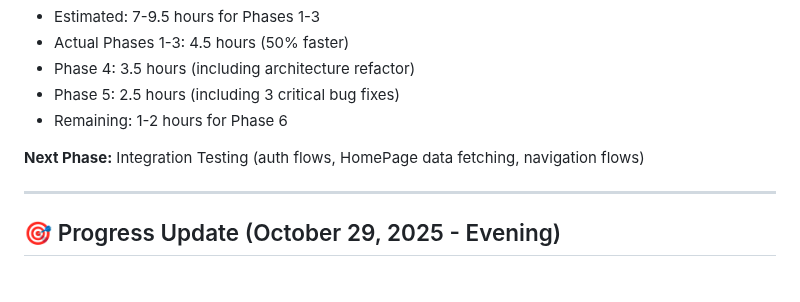
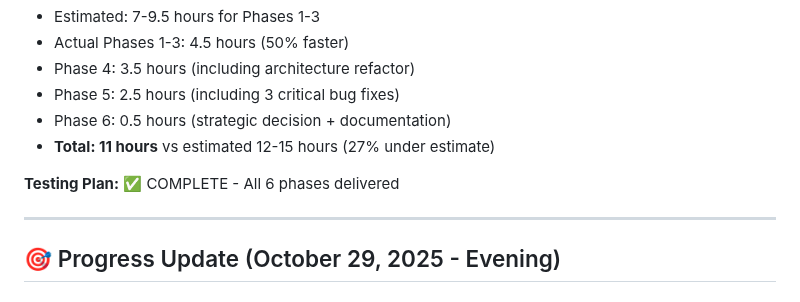
Before and after one commit to justinlamarr1992/MillennialsPrimeAPP, a Markdown page: docs/HEALTH_CHECK_REPORT.md, the part around one of its changes. GitHub-like rendering.

```diff
--- a/docs/HEALTH_CHECK_REPORT.md
+++ b/docs/HEALTH_CHECK_REPORT.md
@@ -120,9 +149,10 @@ Coverage:    Utils: 100% | Hooks: 72.72% | Auth: 100% | Components: 85%
 - Actual Phases 1-3: 4.5 hours (50% faster)
 - Phase 4: 3.5 hours (including architecture refactor)
 - Phase 5: 2.5 hours (including 3 critical bug fixes)
-- Remaining: 1-2 hours for Phase 6
-
-**Next Phase:** Integration Testing (auth flows, HomePage data fetching, navigation flows)
+- Phase 6: 0.5 hours (strategic decision + documentation)
+- **Total: 11 hours** vs estimated 12-15 hours (27% under estimate)
+
+**Testing Plan:** ✅ COMPLETE - All 6 phases delivered
 
 ---
 
```
Also changed, not shown: other parts of docs/HEALTH_CHECK_REPORT.md (+70 -38 lines), 2 other files.
